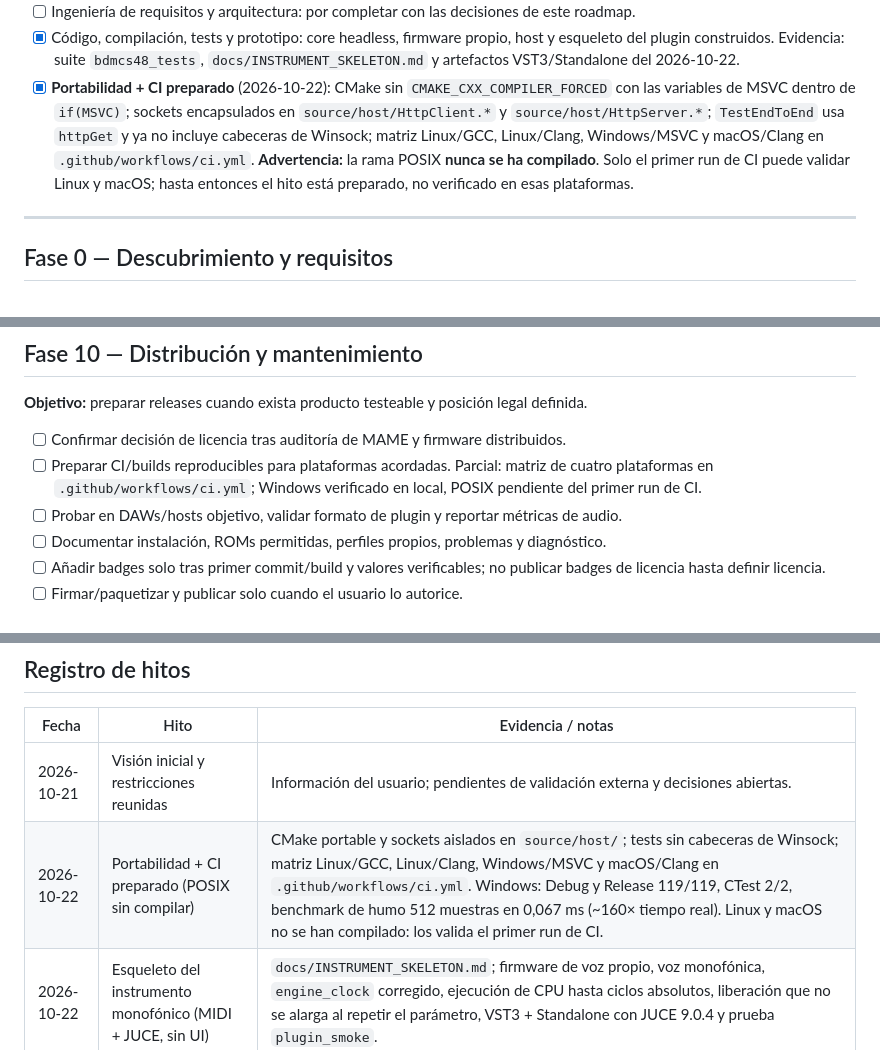
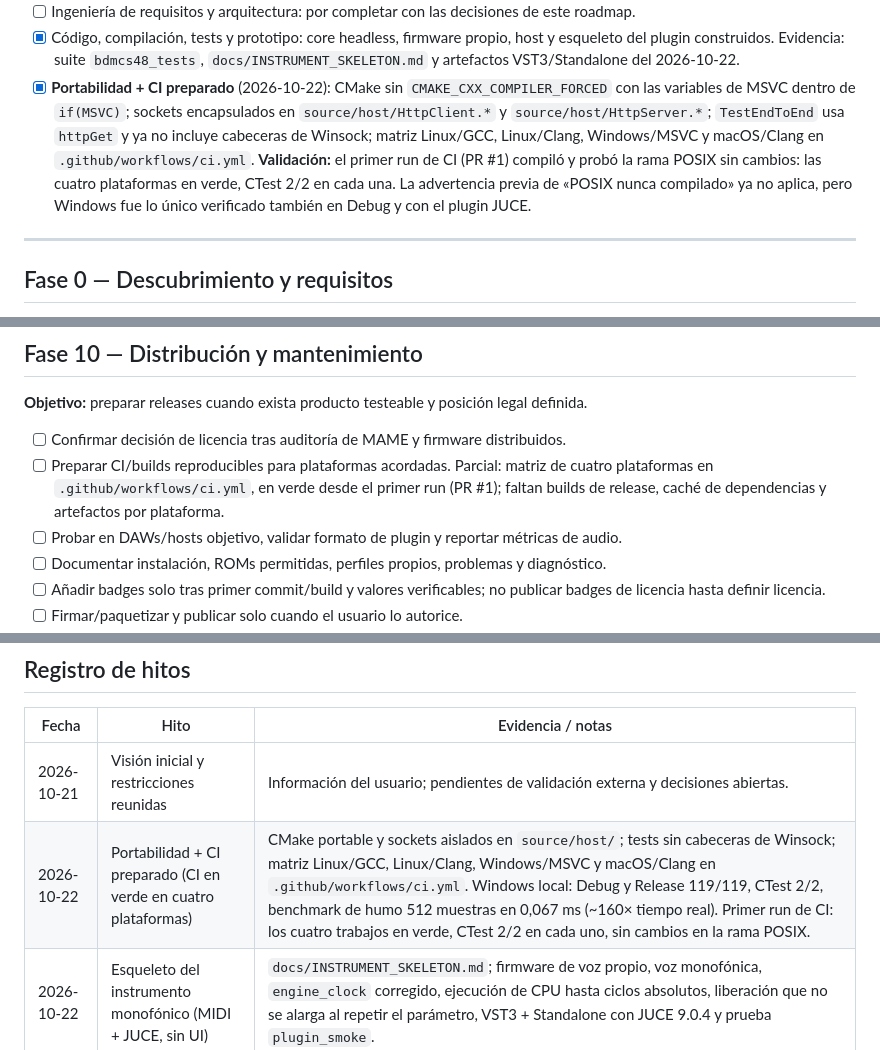
Before and after one commit to ajabadia/ABDMCS48SE, a Markdown page: ROADMAP.md, 3 parts joined by grey strips. Rendered like a GitHub page.

Commit message:
docs: record the first green CI run on all four platforms
The POSIX socket branch compiled and passed CTest on Linux/GCC, Linux/Clang
and macOS/Clang on the first run, so the portability milestone no longer
carries the "never compiled" caveat.

Generated with Codebuff 🤖
Co-Authored-By: Codebuff <noreply@codebuff.com>

```diff
--- a/ROADMAP.md
+++ b/ROADMAP.md
@@ -30,7 +30,7 @@ El core no depende de JUCE, MIDI, VST3, WebView, JSON ni ficheros. La UI no llam
 - [ ] Ingeniería de requisitos y arquitectura: por completar con las decisiones de este roadmap.
 - [x] Código, compilación, tests y prototipo: core headless, firmware propio, host y esqueleto del plugin construidos. Evidencia: suite `bdmcs48_tests`, `docs/INSTRUMENT_SKELETON.md` y artefactos VST3/Standalone del 2026-10-22.
 - [x] **Portabilidad + CI preparado** (2026-10-22): CMake sin `CMAKE_CXX_COMPILER_FORCED` con las variables de MSVC dentro de `if(MSVC)`; sockets encapsulados en `source/host/HttpClient.*` y `source/host/HttpServer.*`; `TestEndToEnd` usa `httpGet` y ya no incluye cabeceras de Winsock; matriz Linux/GCC, Linux/Clang, Windows/MSVC y macOS/Clang en `.github/workflows/ci.yml`.
-  **Advertencia:** la rama POSIX **nunca se ha compilado**. Solo el primer run de CI puede validar Linux y macOS; hasta entonces el hito está preparado, no verificado en esas plataformas.
+  **Validación:** el primer run de CI (PR #1) compiló y probó la rama POSIX sin cambios: las cuatro plataformas en verde, CTest 2/2 en cada una. La advertencia previa de «POSIX nunca compilado» ya no aplica, pero Windows fue lo único verificado también en Debug y con el plugin JUCE.
 
 ---
 
@@ -180,7 +180,7 @@ El core no depende de JUCE, MIDI, VST3, WebView, JSON ni ficheros. La UI no llam
 **Objetivo:** preparar releases cuando exista producto testeable y posición legal definida.
 
 - [ ] Confirmar decisión de licencia tras auditoría de MAME y firmware distribuidos.
-- [ ] Preparar CI/builds reproducibles para plataformas acordadas. Parcial: matriz de cuatro plataformas en `.github/workflows/ci.yml`; Windows verificado en local, POSIX pendiente del primer run de CI.
+- [ ] Preparar CI/builds reproducibles para plataformas acordadas. Parcial: matriz de cuatro plataformas en `.github/workflows/ci.yml`, en verde desde el primer run (PR #1); faltan builds de release, caché de dependencias y artefactos por plataforma.
 - [ ] Probar en DAWs/hosts objetivo, validar formato de plugin y reportar métricas de audio.
 - [ ] Documentar instalación, ROMs permitidas, perfiles propios, problemas y diagnóstico.
 - [ ] Añadir badges solo tras primer commit/build y valores verificables; no publicar badges de licencia hasta definir licencia.
@@ -214,5 +214,5 @@ El core no depende de JUCE, MIDI, VST3, WebView, JSON ni ficheros. La UI no llam
 | Fecha | Hito | Evidencia / notas |
 |---|---|---|
 | 2026-10-21 | Visión inicial y restricciones reunidas | Información del usuario; pendientes de validación externa y decisiones abiertas. |
-| 2026-10-22 | Portabilidad + CI preparado (POSIX sin compilar) | CMake portable y sockets aislados en `source/host/`; tests sin cabeceras de Winsock; matriz Linux/GCC, Linux/Clang, Windows/MSVC y macOS/Clang en `.github/workflows/ci.yml`. Windows: Debug y Release 119/119, CTest 2/2, benchmark de humo 512 muestras en 0,067 ms (~160× tiempo real). Linux y macOS no se han compilado: los valida el primer run de CI. |
+| 2026-10-22 | Portabilidad + CI preparado (CI en verde en cuatro plataformas) | CMake portable y sockets aislados en `source/host/`; tests sin cabeceras de Winsock; matriz Linux/GCC, Linux/Clang, Windows/MSVC y macOS/Clang en `.github/workflows/ci.yml`. Windows local: Debug y Release 119/119, CTest 2/2, benchmark de humo 512 muestras en 0,067 ms (~160× tiempo real). Primer run de CI: los cuatro trabajos en verde, CTest 2/2 en cada uno, sin cambios en la rama POSIX. |
 | 2026-10-22 | Esqueleto del instrumento monofónico (MIDI + JUCE, sin UI) | `docs/INSTRUMENT_SKELETON.md`; firmware de voz propio, voz monofónica, `engine_clock` corregido, ejecución de CPU hasta ciclos absolutos, liberación que no se alarga al repetir el parámetro, VST3 + Standalone con JUCE 9.0.4 y prueba `plugin_smoke`. |
```
Also changed, not shown: README.md (+2 -2 lines).
